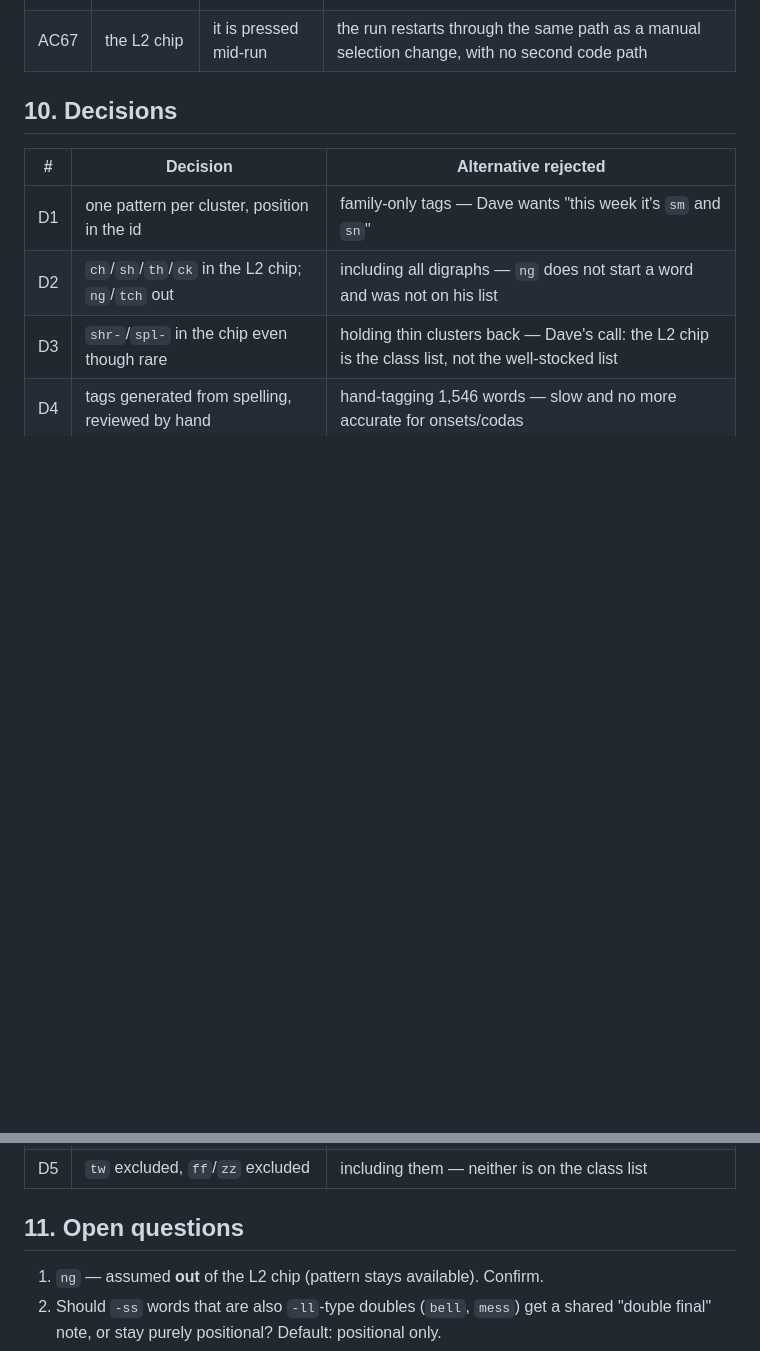
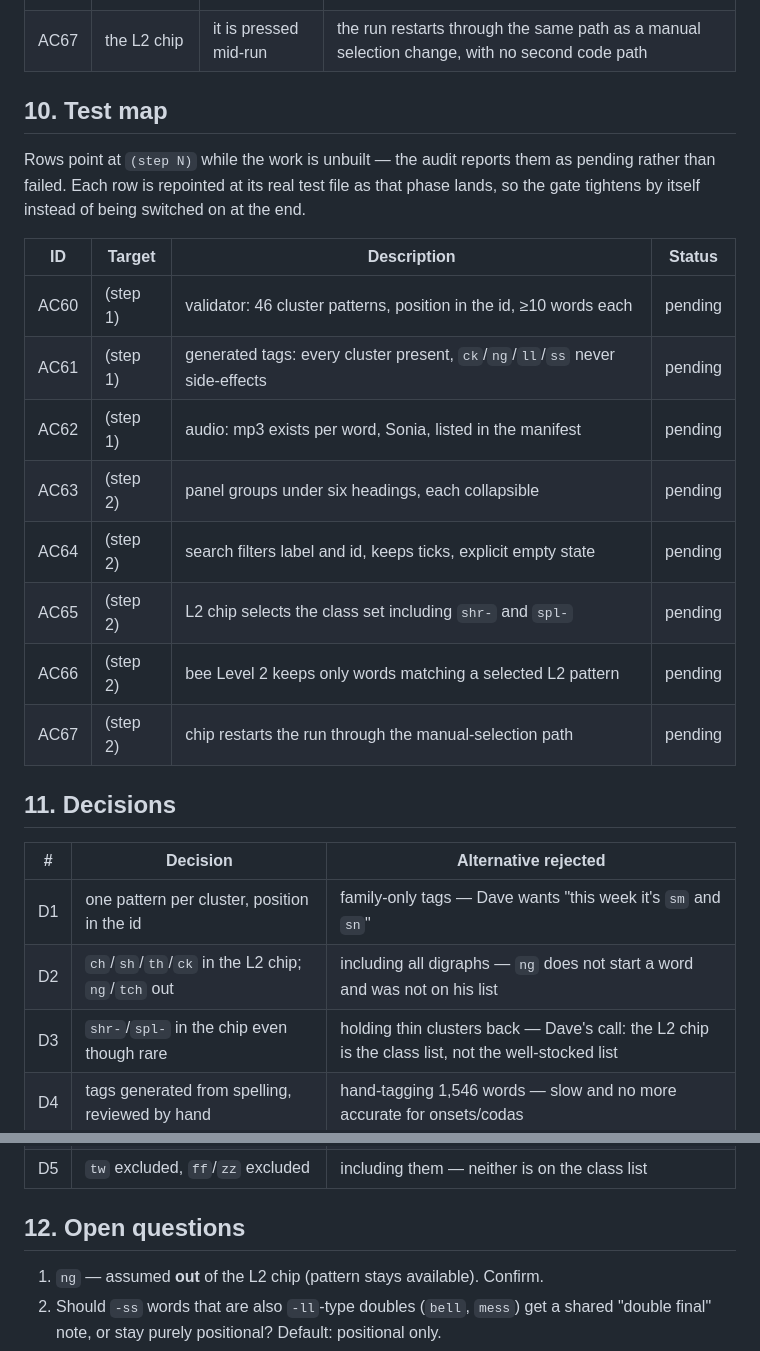
Before and after one commit to davidjwip/plm-flashcards, a Markdown page: specs/v2-l2.md, 2 parts joined by grey strips. Drawn GitHub-style; blank space fills up the shorter version.

Commit message:
docs(spec): map AC60-AC67 to their phases so the audit reads them as pending
spec-audit fails any criterion with no row in the test map, which is what a spec-only branch looks like on purpose. Each new row points at (step 1) or (step 2) and reports pending until the phase lands, when it is repointed at the real test file.

```diff
--- a/specs/v2-l2.md
+++ b/specs/v2-l2.md
@@ -141,7 +141,24 @@ Two PRs, A then B. Each keeps every existing gate green.
 | AC66 | bee mode | Level 2 is on | the deck contains only words matching ≥1 selected L2 pattern and the count line reflects that |
 | AC67 | the L2 chip | it is pressed mid-run | the run restarts through the same path as a manual selection change, with no second code path |
 
-## 10. Decisions
+## 10. Test map
+
+Rows point at `(step N)` while the work is unbuilt — the audit reports them as pending
+rather than failed. Each row is repointed at its real test file as that phase lands, so the
+gate tightens by itself instead of being switched on at the end.
+
+| ID | Target | Description | Status |
+| --- | --- | --- | --- |
+| AC60 | (step 1) | validator: 46 cluster patterns, position in the id, ≥10 words each | pending |
+| AC61 | (step 1) | generated tags: every cluster present, `ck`/`ng`/`ll`/`ss` never side-effects | pending |
+| AC62 | (step 1) | audio: mp3 exists per word, Sonia, listed in the manifest | pending |
+| AC63 | (step 2) | panel groups under six headings, each collapsible | pending |
+| AC64 | (step 2) | search filters label and id, keeps ticks, explicit empty state | pending |
+| AC65 | (step 2) | L2 chip selects the class set including `shr-` and `spl-` | pending |
+| AC66 | (step 2) | bee Level 2 keeps only words matching a selected L2 pattern | pending |
+| AC67 | (step 2) | chip restarts the run through the manual-selection path | pending |
+
+## 11. Decisions
 
 | # | Decision | Alternative rejected |
 | --- | --- | --- |
@@ -151,7 +168,7 @@ Two PRs, A then B. Each keeps every existing gate green.
 | D4 | tags generated from spelling, reviewed by hand | hand-tagging 1,546 words — slow and no more accurate for onsets/codas |
 | D5 | `tw` excluded, `ff`/`zz` excluded | including them — neither is on the class list |
 
-## 11. Open questions
+## 12. Open questions
 
 1. `ng` — assumed **out** of the L2 chip (pattern stays available). Confirm.
 2. Should `-ss` words that are also `-ll`-type doubles (`bell`, `mess`) get a shared
```
